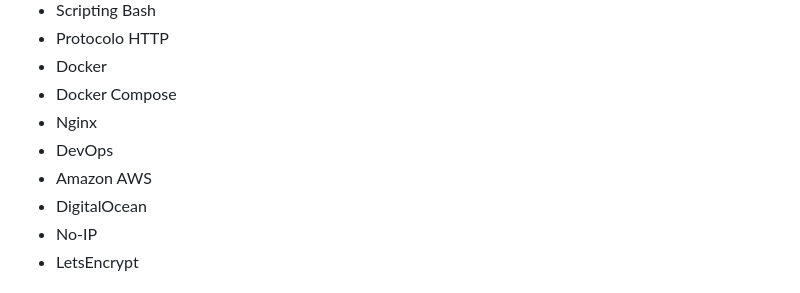
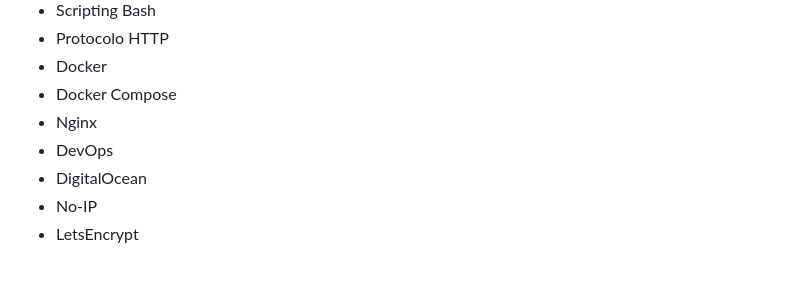
Before and after one commit to giurushima/compose-ubuntu-app, a Markdown page: README.md, the part around the change. Drawn GitHub-style.

Commit message:
Cambios README

```diff
--- a/README.md
+++ b/README.md
@@ -15,7 +15,6 @@ Se usan las herramientas mencionadas para colocar en funcionamiento una máquina
 - Docker Compose
 - Nginx
 - DevOps
-- Amazon AWS
 - DigitalOcean
 - No-IP
 - LetsEncrypt
```
